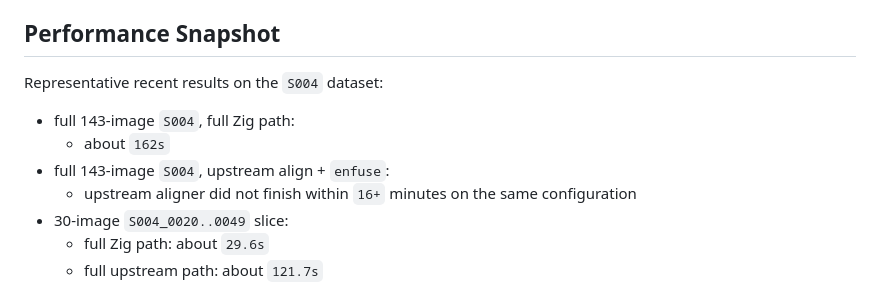
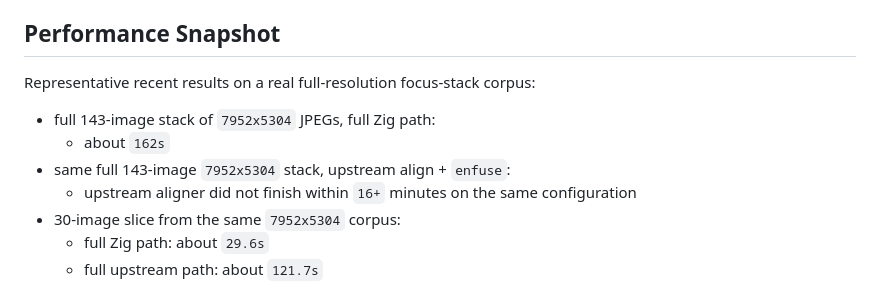
Before and after one commit to asingleoat/focus-stacker, a Markdown page: README.md, the part around the change. Rendered like a GitHub page.

Commit message:
Generalize README benchmark dataset descriptions

```diff
--- a/README.md
+++ b/README.md
@@ -159,13 +159,13 @@ Recommended starting points:
 
 ## Performance Snapshot
 
-Representative recent results on the `S004` dataset:
+Representative recent results on a real full-resolution focus-stack corpus:
 
-- full 143-image `S004`, full Zig path:
+- full 143-image stack of `7952x5304` JPEGs, full Zig path:
   - about `162s`
-- full 143-image `S004`, upstream align + `enfuse`:
+- same full 143-image `7952x5304` stack, upstream align + `enfuse`:
   - upstream aligner did not finish within `16+` minutes on the same configuration
-- 30-image `S004_0020..0049` slice:
+- 30-image slice from the same `7952x5304` corpus:
   - full Zig path: about `29.6s`
   - full upstream path: about `121.7s`
 
```
